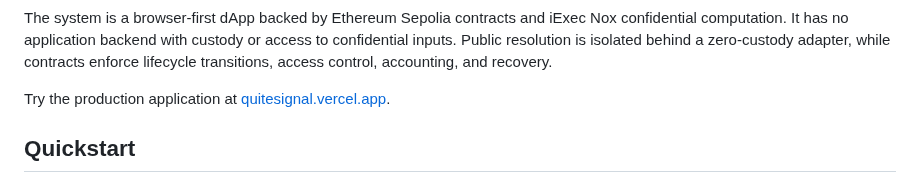
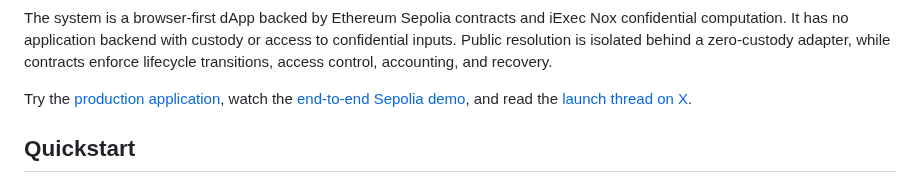
Before and after one commit to thatnghiepfulltime67/QuiteSignal, a Markdown page: README.md, the part around the change. Rendered like a GitHub page.

Commit message:
docs: add public submission links

```diff
--- a/README.md
+++ b/README.md
@@ -12,8 +12,9 @@ to confidential inputs. Public resolution is isolated behind a zero-custody adap
 while contracts enforce lifecycle transitions, access control, accounting, and
 recovery.
 
-Try the production application at
-[quitesignal.vercel.app](https://quitesignal.vercel.app).
+Try the [production application](https://quitesignal.vercel.app), watch the
+[end-to-end Sepolia demo](https://www.youtube.com/watch?v=1vt95Ue9IE0), and read the
+[launch thread on X](https://x.com/thatnghiep67/status/2083646821952586007).
 
 ## Quickstart
 
```
